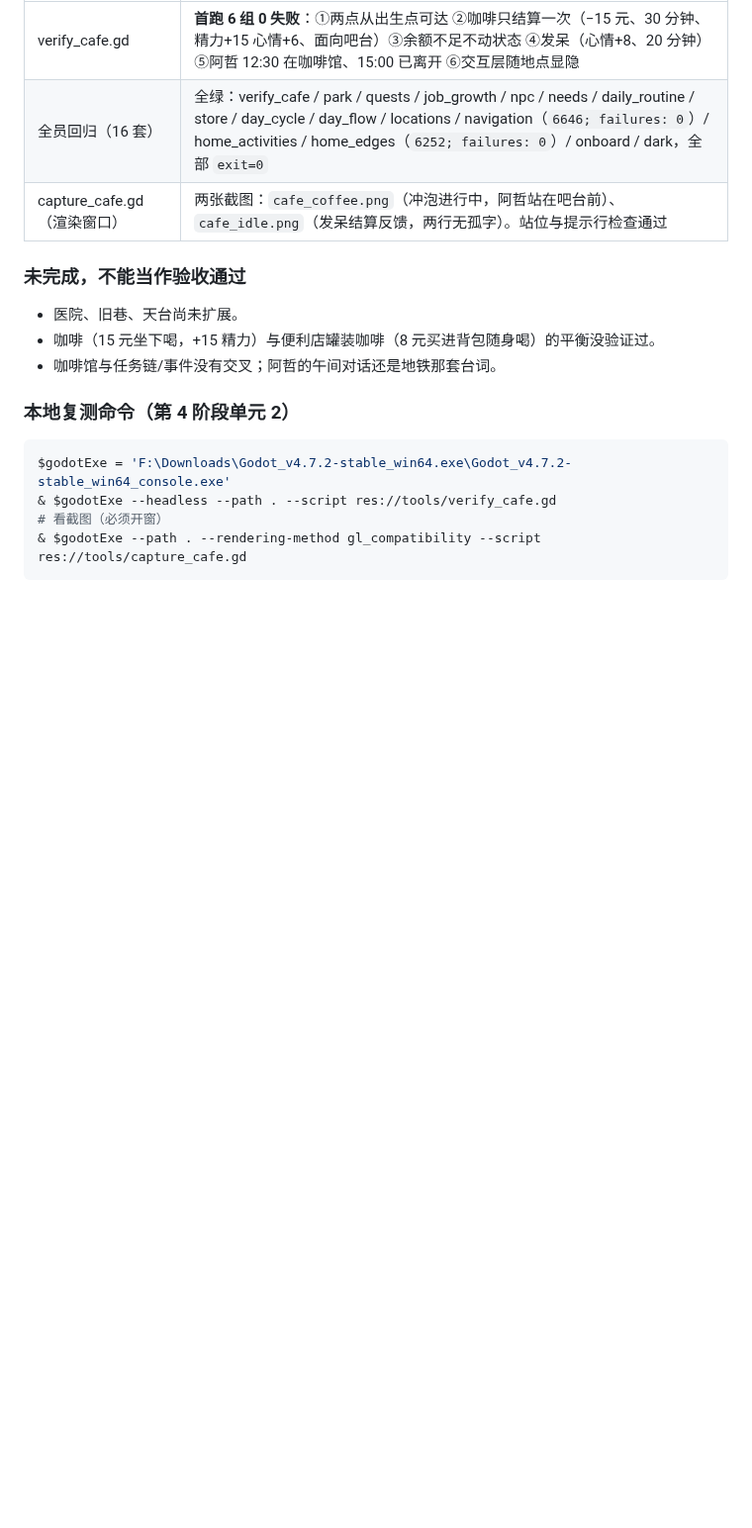
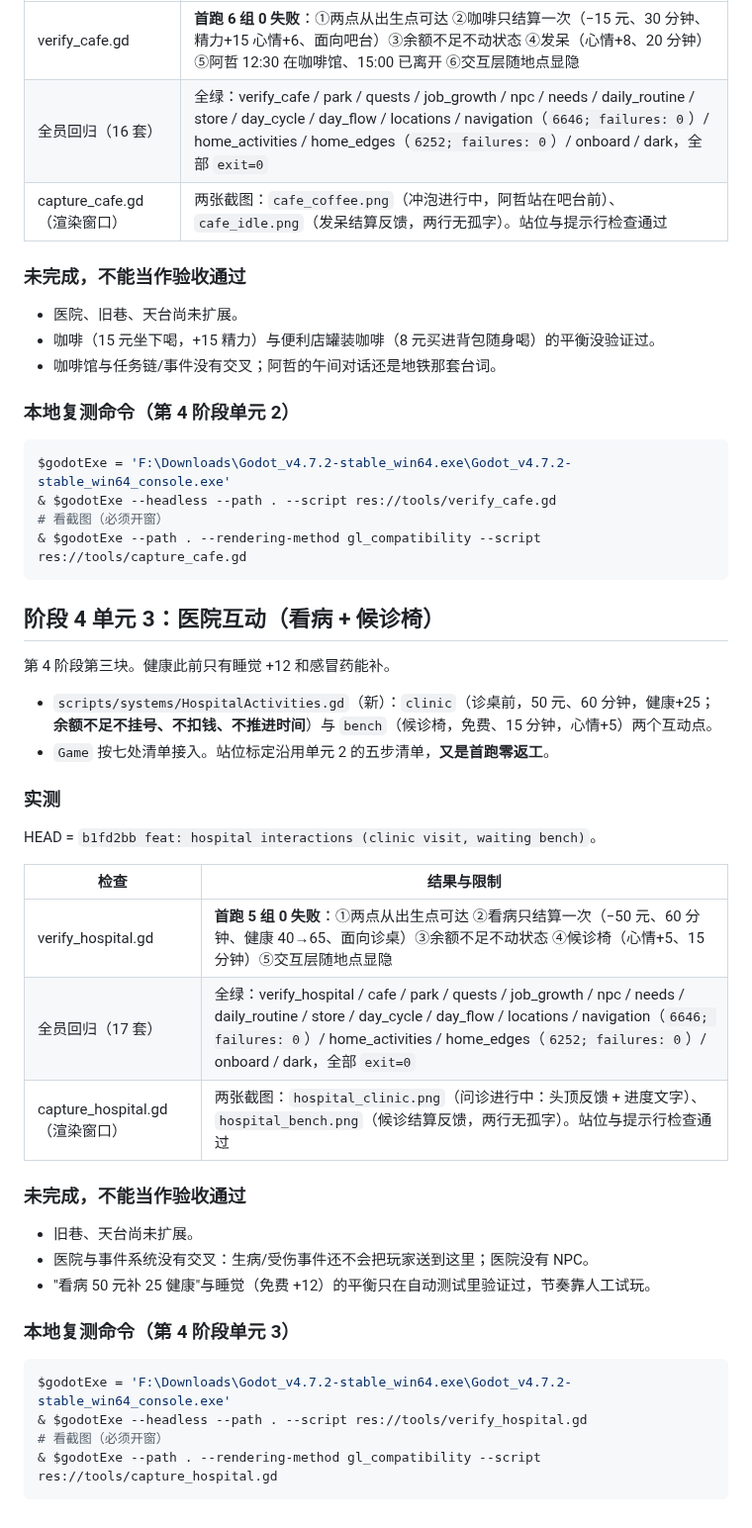
Before and after one commit to weiweng17/citylife-game, a Markdown page: docs/QA_2026-09-13.md, the part around the change. Shown at 99% size. GitHub-like rendering; blank space fills up the shorter version.

Commit message:
docs: record phase 4 unit 3 (hospital content)

````diff
--- a/docs/QA_2026-09-13.md
+++ b/docs/QA_2026-09-13.md
@@ -299,3 +299,34 @@ $godotExe = 'F:\Downloads\Godot_v4.7.2-stable_win64.exe\Godot_v4.7.2-stable_win6
 # 看截图（必须开窗）
 & $godotExe --path . --rendering-method gl_compatibility --script res://tools/capture_cafe.gd
 ```
+## 阶段 4 单元 3：医院互动（看病 + 候诊椅）
+
+第 4 阶段第三块。健康此前只有睡觉 +12 和感冒药能补。
+
+- `scripts/systems/HospitalActivities.gd`（新）：`clinic`（诊桌前，50 元、60 分钟，健康+25；**余额不足不挂号、不扣钱、不推进时间**）与 `bench`（候诊椅，免费、15 分钟，心情+5）两个互动点。
+- `Game` 按七处清单接入。站位标定沿用单元 2 的五步清单，**又是首跑零返工**。
+
+### 实测
+
+HEAD = `b1fd2bb feat: hospital interactions (clinic visit, waiting bench)`。
+
+| 检查 | 结果与限制 |
+| --- | --- |
+| verify_hospital.gd | **首跑 5 组 0 失败**：①两点从出生点可达 ②看病只结算一次（−50 元、60 分钟、健康 40→65、面向诊桌）③余额不足不动状态 ④候诊椅（心情+5、15 分钟）⑤交互层随地点显隐 |
+| 全员回归（17 套） | 全绿：verify_hospital / cafe / park / quests / job_growth / npc / needs / daily_routine / store / day_cycle / day_flow / locations / navigation（`6646; failures: 0`）/ home_activities / home_edges（`6252; failures: 0`）/ onboard / dark，全部 `exit=0` |
+| capture_hospital.gd（渲染窗口） | 两张截图：`hospital_clinic.png`（问诊进行中：头顶反馈 + 进度文字）、`hospital_bench.png`（候诊结算反馈，两行无孤字）。站位与提示行检查通过 |
+
+### 未完成，不能当作验收通过
+
+- 旧巷、天台尚未扩展。
+- 医院与事件系统没有交叉：生病/受伤事件还不会把玩家送到这里；医院没有 NPC。
+- "看病 50 元补 25 健康"与睡觉（免费 +12）的平衡只在自动测试里验证过，节奏靠人工试玩。
+
+### 本地复测命令（第 4 阶段单元 3）
+
+```powershell
+$godotExe = 'F:\Downloads\Godot_v4.7.2-stable_win64.exe\Godot_v4.7.2-stable_win64_console.exe'
+& $godotExe --headless --path . --script res://tools/verify_hospital.gd
+# 看截图（必须开窗）
+& $godotExe --path . --rendering-method gl_compatibility --script res://tools/capture_hospital.gd
+```
````
Also changed, not shown: HANDOFF.md (+17 -0 lines), docs/ITERATION_PLAN.md (+2 -2 lines).
